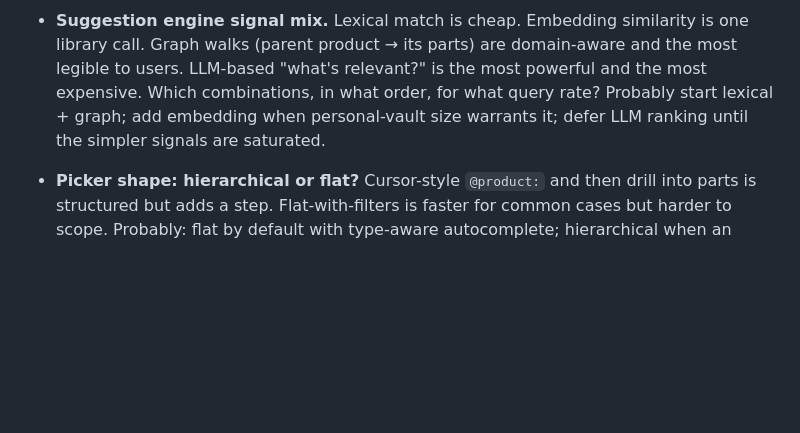
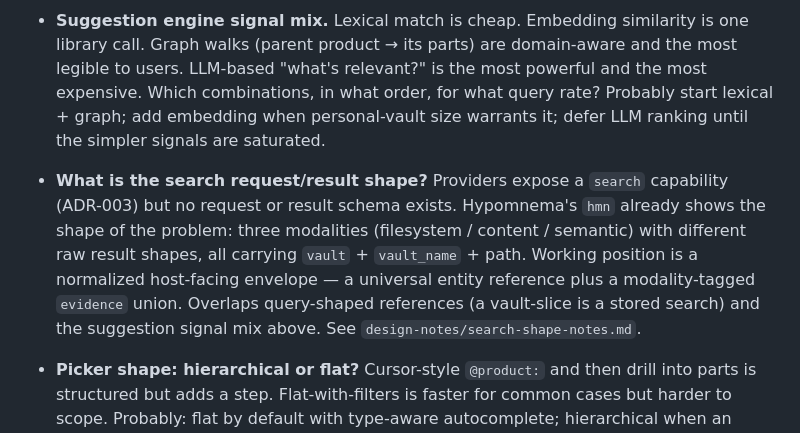
Before and after one commit to getproxenos/proxenos, a Markdown page: open-questions.md, the part around the change. Rendered like a GitHub page; blank space fills up the shorter version.

```diff
--- a/open-questions.md
+++ b/open-questions.md
@@ -13,6 +13,8 @@ Not a roadmap. Not a backlog. A scratchpad for thinking.
 - **How do conversations themselves become referenceable context entities?** Pinning "the conversation where we worked out the streaming protocol" the way I'd pin a Product is appealing. But: at what granularity (whole thread, individual turn, promoted-decision-only)? Who promotes (explicit user action, automatic detection, both)? How does this interact with privacy and permissions once multi-user lands?
 
 - **Suggestion engine signal mix.** Lexical match is cheap. Embedding similarity is one library call. Graph walks (parent product → its parts) are domain-aware and the most legible to users. LLM-based "what's relevant?" is the most powerful and the most expensive. Which combinations, in what order, for what query rate? Probably start lexical + graph; add embedding when personal-vault size warrants it; defer LLM ranking until the simpler signals are saturated.
+
+- **What is the search request/result shape?** Providers expose a `search` capability (ADR-003) but no request or result schema exists. Hypomnema's `hmn` already shows the shape of the problem: three modalities (filesystem / content / semantic) with different raw result shapes, all carrying `vault` + `vault_name` + path. Working position is a normalized host-facing envelope — a universal entity reference plus a modality-tagged `evidence` union. Overlaps query-shaped references (a vault-slice is a stored search) and the suggestion signal mix above. See `design-notes/search-shape-notes.md`.
 
 - **Picker shape: hierarchical or flat?** Cursor-style `@product:` and then drill into parts is structured but adds a step. Flat-with-filters is faster for common cases but harder to scope. Probably: flat by default with type-aware autocomplete; hierarchical when an attached parent already constrains the picker scope. Worth prototyping both.
 
```
Also changed, not shown: design-notes/note-walkthrough.md (added, +458 -0 lines), design-notes/search-shape-notes.md (added, +290 -0 lines).
